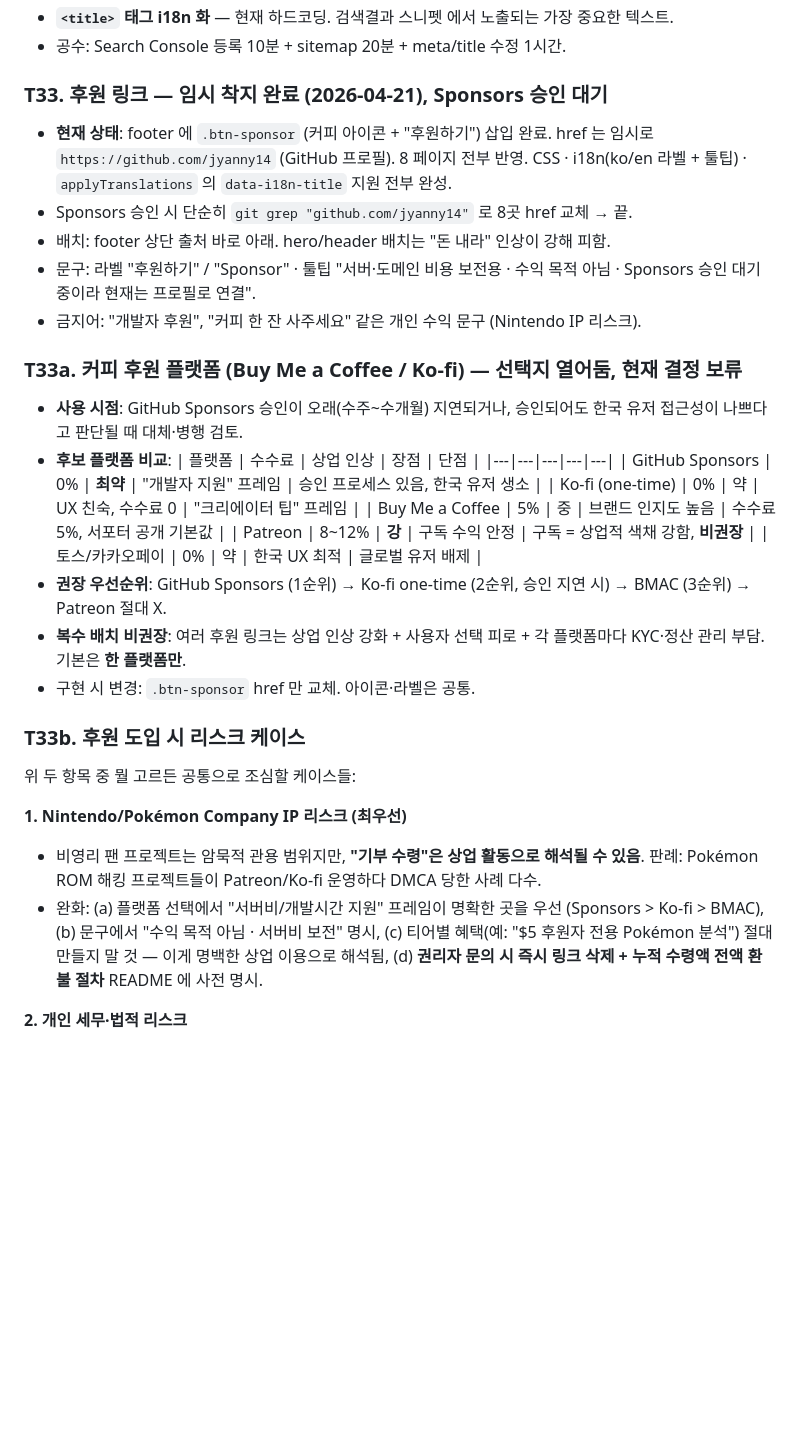
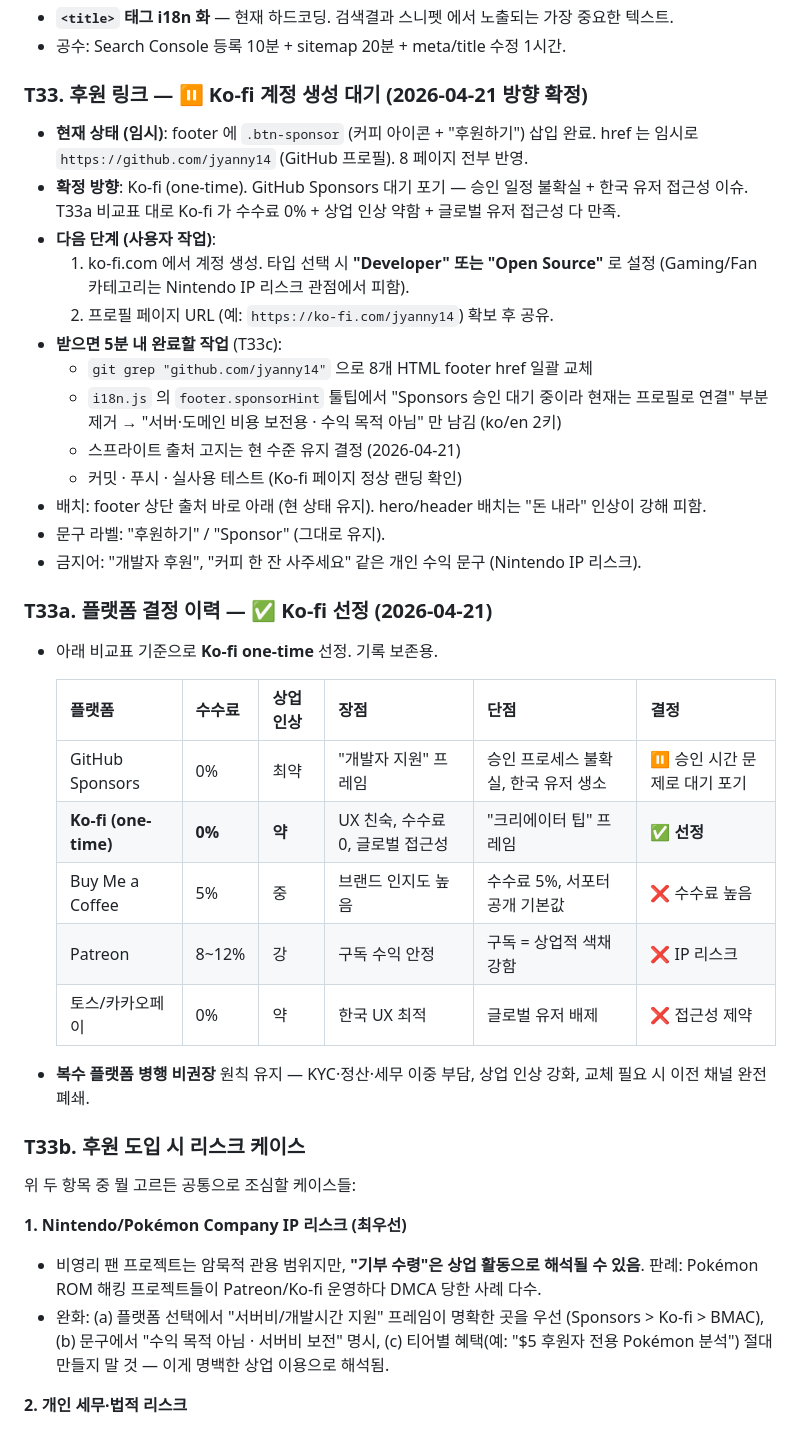
Before and after one commit to jyanny14/pocketmon_settings, a Markdown page: docs/TODO.md, the part around the change. Rendered like a GitHub page; blank space fills up the shorter version.

Commit message:
TODO: commit to Ko-fi, drop the preemptive refund clause
Ko-fi picked over GitHub Sponsors — approval timing on Sponsors
is uncertain and Ko-fi covers global users with 0% fees and a
weaker commercial tone than BMAC. Waiting on the user's account
creation; the checklist to swap the placeholder href into the
real Ko-fi URL now lives inside T33 itself.

Also removed the "on rights-holder inquiry: remove link and
refund all contributions" clause from both the checklist and
the risk-mitigation list. There has never been such an inquiry,
so writing the process preemptively isn't worth the weight.

Co-Authored-By: Claude Opus 4.7 (1M context) <noreply@anthropic.com>

```diff
--- a/docs/TODO.md
+++ b/docs/TODO.md
@@ -299,33 +299,39 @@ KO 모드에서 영문으로 노출되는 것들을 해소. 실측 기준(`data/
 - **`<title>` 태그 i18n 화** — 현재 하드코딩. 검색결과 스니펫 에서 노출되는 가장 중요한 텍스트.
 - 공수: Search Console 등록 10분 + sitemap 20분 + meta/title 수정 1시간.
 
-### T33. 후원 링크 — 임시 착지 완료 (2026-04-21), Sponsors 승인 대기
-- **현재 상태**: footer 에 `.btn-sponsor` (커피 아이콘 + "후원하기") 삽입 완료. href 는 임시로 `https://github.com/jyanny14` (GitHub 프로필). 8 페이지 전부 반영. CSS · i18n(ko/en 라벨 + 툴팁) · `applyTranslations` 의 `data-i18n-title` 지원 전부 완성.
-- Sponsors 승인 시 단순히 `git grep "github.com/jyanny14"` 로 8곳 href 교체 → 끝.
-- 배치: footer 상단 출처 바로 아래. hero/header 배치는 "돈 내라" 인상이 강해 피함.
-- 문구: 라벨 "후원하기" / "Sponsor" · 툴팁 "서버·도메인 비용 보전용 · 수익 목적 아님 · Sponsors 승인 대기 중이라 현재는 프로필로 연결".
+### T33. 후원 링크 — ⏸️ Ko-fi 계정 생성 대기 (2026-04-21 방향 확정)
+- **현재 상태 (임시)**: footer 에 `.btn-sponsor` (커피 아이콘 + "후원하기") 삽입 완료. href 는 임시로 `https://github.com/jyanny14` (GitHub 프로필). 8 페이지 전부 반영.
+- **확정 방향**: Ko-fi (one-time). GitHub Sponsors 대기 포기 — 승인 일정 불확실 + 한국 유저 접근성 이슈. T33a 비교표 대로 Ko-fi 가 수수료 0% + 상업 인상 약함 + 글로벌 유저 접근성 다 만족.
+- **다음 단계 (사용자 작업)**:
+  1. ko-fi.com 에서 계정 생성. 타입 선택 시 **"Developer" 또는 "Open Source"** 로 설정 (Gaming/Fan 카테고리는 Nintendo IP 리스크 관점에서 피함).
+  2. 프로필 페이지 URL (예: `https://ko-fi.com/jyanny14`) 확보 후 공유.
+- **받으면 5분 내 완료할 작업** (T33c):
+  - `git grep "github.com/jyanny14"` 으로 8개 HTML footer href 일괄 교체
+  - `i18n.js` 의 `footer.sponsorHint` 툴팁에서 "Sponsors 승인 대기 중이라 현재는 프로필로 연결" 부분 제거 → "서버·도메인 비용 보전용 · 수익 목적 아님" 만 남김 (ko/en 2키)
+  - 스프라이트 출처 고지는 현 수준 유지 결정 (2026-04-21)
+  - 커밋 · 푸시 · 실사용 테스트 (Ko-fi 페이지 정상 랜딩 확인)
+- 배치: footer 상단 출처 바로 아래 (현 상태 유지). hero/header 배치는 "돈 내라" 인상이 강해 피함.
+- 문구 라벨: "후원하기" / "Sponsor" (그대로 유지).
 - 금지어: "개발자 후원", "커피 한 잔 사주세요" 같은 개인 수익 문구 (Nintendo IP 리스크).
 
-### T33a. 커피 후원 플랫폼 (Buy Me a Coffee / Ko-fi) — **선택지 열어둠, 현재 결정 보류**
-- **사용 시점**: GitHub Sponsors 승인이 오래(수주~수개월) 지연되거나, 승인되어도 한국 유저 접근성이 나쁘다고 판단될 때 대체·병행 검토.
-- **후보 플랫폼 비교**:
-  | 플랫폼 | 수수료 | 상업 인상 | 장점 | 단점 |
-  |---|---|---|---|---|
-  | GitHub Sponsors | 0% | **최약** | "개발자 지원" 프레임 | 승인 프로세스 있음, 한국 유저 생소 |
-  | Ko-fi (one-time) | 0% | 약 | UX 친숙, 수수료 0 | "크리에이터 팁" 프레임 |
-  | Buy Me a Coffee | 5% | 중 | 브랜드 인지도 높음 | 수수료 5%, 서포터 공개 기본값 |
-  | Patreon | 8~12% | **강** | 구독 수익 안정 | 구독 = 상업적 색채 강함, **비권장** |
-  | 토스/카카오페이 | 0% | 약 | 한국 UX 최적 | 글로벌 유저 배제 |
-- **권장 우선순위**: GitHub Sponsors (1순위) → Ko-fi one-time (2순위, 승인 지연 시) → BMAC (3순위) → Patreon 절대 X.
-- **복수 배치 비권장**: 여러 후원 링크는 상업 인상 강화 + 사용자 선택 피로 + 각 플랫폼마다 KYC·정산 관리 부담. 기본은 **한 플랫폼만**.
-- 구현 시 변경: `.btn-sponsor` href 만 교체. 아이콘·라벨은 공통.
+### T33a. 플랫폼 결정 이력 — ✅ Ko-fi 선정 (2026-04-21)
+- 아래 비교표 기준으로 **Ko-fi one-time** 선정. 기록 보존용.
+
+  | 플랫폼 | 수수료 | 상업 인상 | 장점 | 단점 | 결정 |
+  |---|---|---|---|---|---|
+  | GitHub Sponsors | 0% | 최약 | "개발자 지원" 프레임 | 승인 프로세스 불확실, 한국 유저 생소 | ⏸️ 승인 시간 문제로 대기 포기 |
+  | **Ko-fi (one-time)** | **0%** | **약** | UX 친숙, 수수료 0, 글로벌 접근성 | "크리에이터 팁" 프레임 | ✅ **선정** |
+  | Buy Me a Coffee | 5% | 중 | 브랜드 인지도 높음 | 수수료 5%, 서포터 공개 기본값 | ❌ 수수료 높음 |
+  | Patreon | 8~12% | 강 | 구독 수익 안정 | 구독 = 상업적 색채 강함 | ❌ IP 리스크 |
+  | 토스/카카오페이 | 0% | 약 | 한국 UX 최적 | 글로벌 유저 배제 | ❌ 접근성 제약 |
+- **복수 플랫폼 병행 비권장** 원칙 유지 — KYC·정산·세무 이중 부담, 상업 인상 강화, 교체 필요 시 이전 채널 완전 폐쇄.
 
 ### T33b. 후원 도입 시 리스크 케이스
 위 두 항목 중 뭘 고르든 공통으로 조심할 케이스들:
 
 **1. Nintendo/Pokémon Company IP 리스크 (최우선)**
 - 비영리 팬 프로젝트는 암묵적 관용 범위지만, **"기부 수령"은 상업 활동으로 해석될 수 있음**. 판례: Pokémon ROM 해킹 프로젝트들이 Patreon/Ko-fi 운영하다 DMCA 당한 사례 다수.
-- 완화: (a) 플랫폼 선택에서 "서버비/개발시간 지원" 프레임이 명확한 곳을 우선 (Sponsors > Ko-fi > BMAC), (b) 문구에서 "수익 목적 아님 · 서버비 보전" 명시, (c) 티어별 혜택(예: "$5 후원자 전용 Pokémon 분석") 절대 만들지 말 것 — 이게 명백한 상업 이용으로 해석됨, (d) **권리자 문의 시 즉시 링크 삭제 + 누적 수령액 전액 환불 절차** README 에 사전 명시.
+- 완화: (a) 플랫폼 선택에서 "서버비/개발시간 지원" 프레임이 명확한 곳을 우선 (Sponsors > Ko-fi > BMAC), (b) 문구에서 "수익 목적 아님 · 서버비 보전" 명시, (c) 티어별 혜택(예: "$5 후원자 전용 Pokémon 분석") 절대 만들지 말 것 — 이게 명백한 상업 이용으로 해석됨.
 
 **2. 개인 세무·법적 리스크**
 - 한국: 일정 금액(연 500만 원 내외) 넘으면 기타소득·사업소득 신고 의무 발생. BMAC/Ko-fi 같은 해외 플랫폼 수령은 외환거래·부가세 이슈도 같이.
```
Also changed, not shown: docs/history.md (+3 -0 lines).
